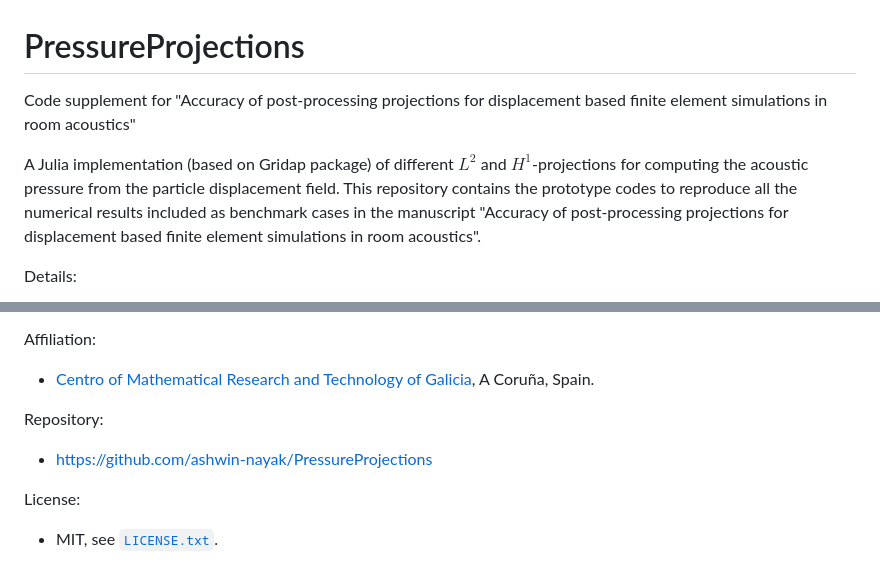
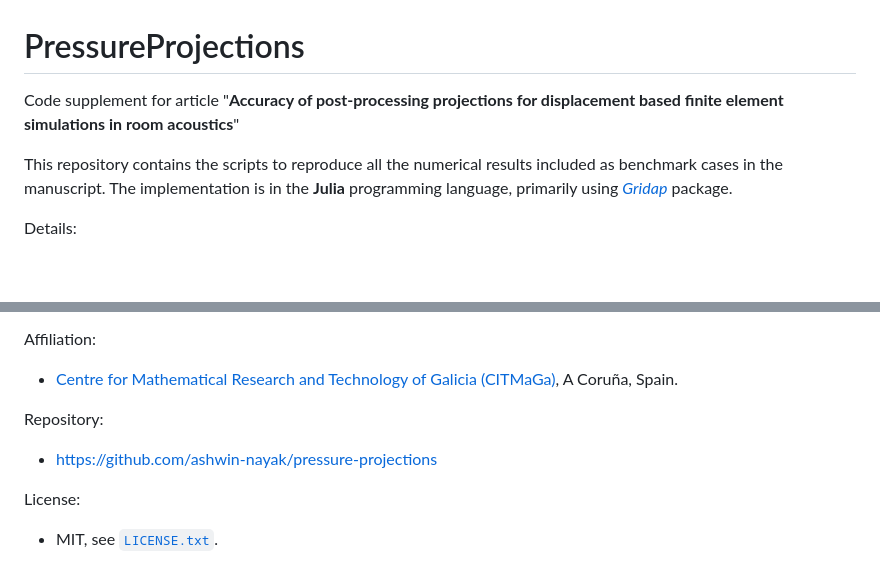
Before and after one commit to ashwin-nayak/pressure-projections, a Markdown page: README.md, 2 parts joined by grey strips. Rendered like a GitHub page; blank space fills up the shorter version.

```diff
--- a/README.md
+++ b/README.md
@@ -1,9 +1,10 @@
 PressureProjections
 =============
 
-Code supplement for "Accuracy of post-processing projections for displacement based finite element simulations in room acoustics"
+Code supplement for article "**Accuracy of post-processing projections for displacement based finite element simulations in room acoustics**"
 
-A Julia implementation (based on Gridap package) of different $L^2$ and $H^1$-projections for computing the acoustic pressure from the particle displacement field. This repository contains the prototype codes to reproduce all the numerical results included as benchmark cases in the manuscript "Accuracy of post-processing projections for displacement based finite element simulations in room acoustics".
+This repository contains the scripts to reproduce all the numerical results included as benchmark cases in the manuscript.
+The implementation is in the **Julia** programming language, primarily using [_Gridap_](https://github.com/gridap/Gridap.jl) package.
 
 Details:
   - Weak formulation for pressure $L^2$ and $H^1$-projections.
@@ -19,9 +26,9 @@ Authors:
 
 Affiliation:
-  - [Centro of Mathematical Research and Technology of Galicia](https://citmaga.gal/en/home), A Coruña, Spain.
+  - [Centre for Mathematical Research and Technology of Galicia (CITMaGa)](https://citmaga.gal/en/home), A Coruña, Spain.
 
 Repository:
-  - https://github.com/ashwin-nayak/PressureProjections
+  - https://github.com/ashwin-nayak/pressure-projections
 
 License:
   - MIT, see [`LICENSE.txt`](LICENSE.txt).
```
Also changed, not shown: other parts of README.md (+9 -3 lines).
